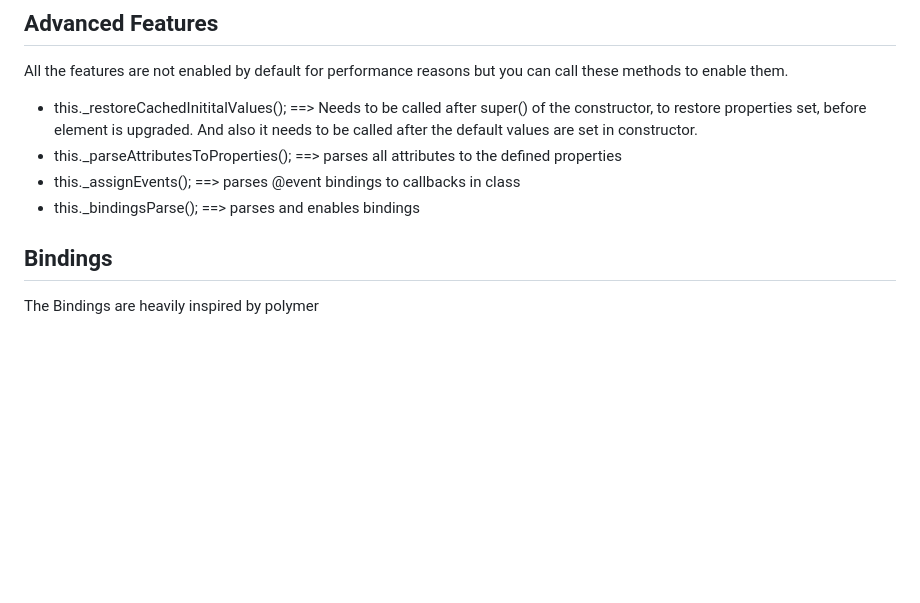
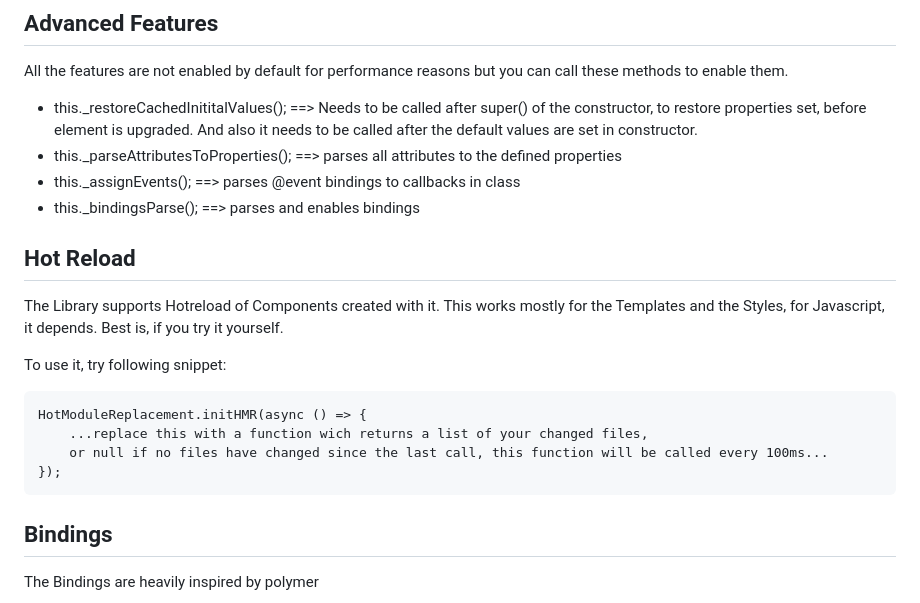
Before and after one commit to node-projects/base-custom-webcomponent, a Markdown page: README.md, the part around the change. GitHub-like rendering; blank space fills up the shorter version.

Commit message:
description of hmr

````diff
--- a/README.md
+++ b/README.md
@@ -31,6 +31,19 @@ All the features are not enabled by default for performance reasons but you can
  - this._parseAttributesToProperties(); ==> parses all attributes to the defined properties
  - this._assignEvents(); ==> parses @event bindings to callbacks in class
  - this._bindingsParse(); ==> parses and enables bindings
+
+## Hot Reload
+
+The Library supports Hotreload of Components created with it. This works mostly for the Templates and the Styles, for Javascript, it depends. Best is, if you try it yourself.
+
+To use it, try following snippet:
+
+```
+HotModuleReplacement.initHMR(async () => {
+    ...replace this with a function wich returns a list of your changed files,
+    or null if no files have changed since the last call, this function will be called every 100ms...
+});
+```
 
 ## Bindings
 
````
